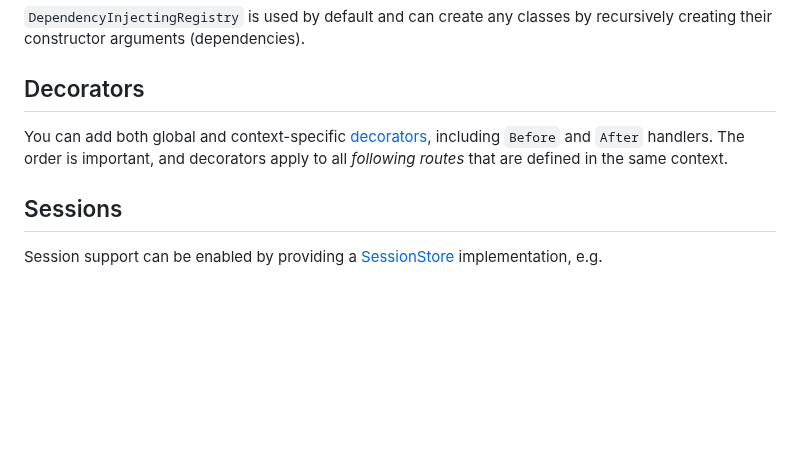
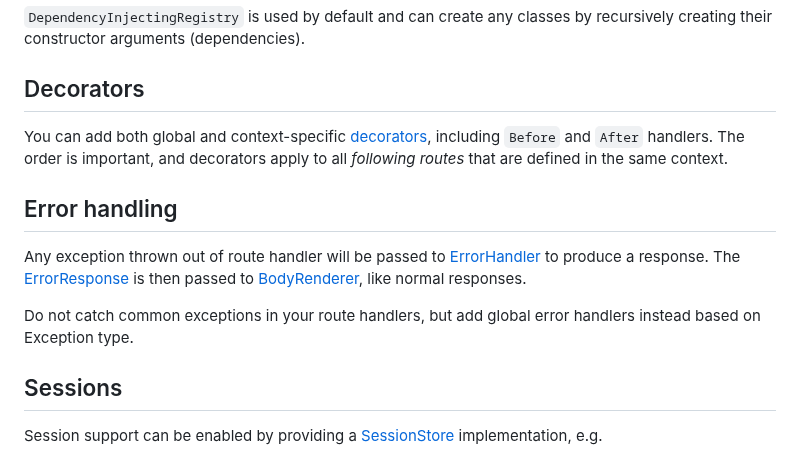
Before and after one commit to codeborne/klite, a Markdown page: server/README.md, the part around the change. Drawn GitHub-style; blank space fills up the shorter version.

Commit message:
document error handling

```diff
--- a/server/README.md
+++ b/server/README.md
@@ -76,6 +76,13 @@ arguments (dependencies).
 You can add both global and context-specific [decorators](src/klite/Decorators.kt), including `Before` and `After` handlers.
 The order is important, and decorators apply to all *following routes* that are defined in the same context.
 
+## Error handling
+
+Any exception thrown out of route handler will be passed to [ErrorHandler](src/klite/ErrorHandler.kt) to produce a response.
+The [ErrorResponse](src/klite/ErrorHandler.kt) is then passed to [BodyRenderer](src/klite/Body.kt), like normal responses.
+
+Do not catch common exceptions in your route handlers, but add global error handlers instead based on Exception type.
+
 ## Sessions
 
 Session support can be enabled by providing a [SessionStore](src/klite/Session.kt) implementation, e.g.
```
